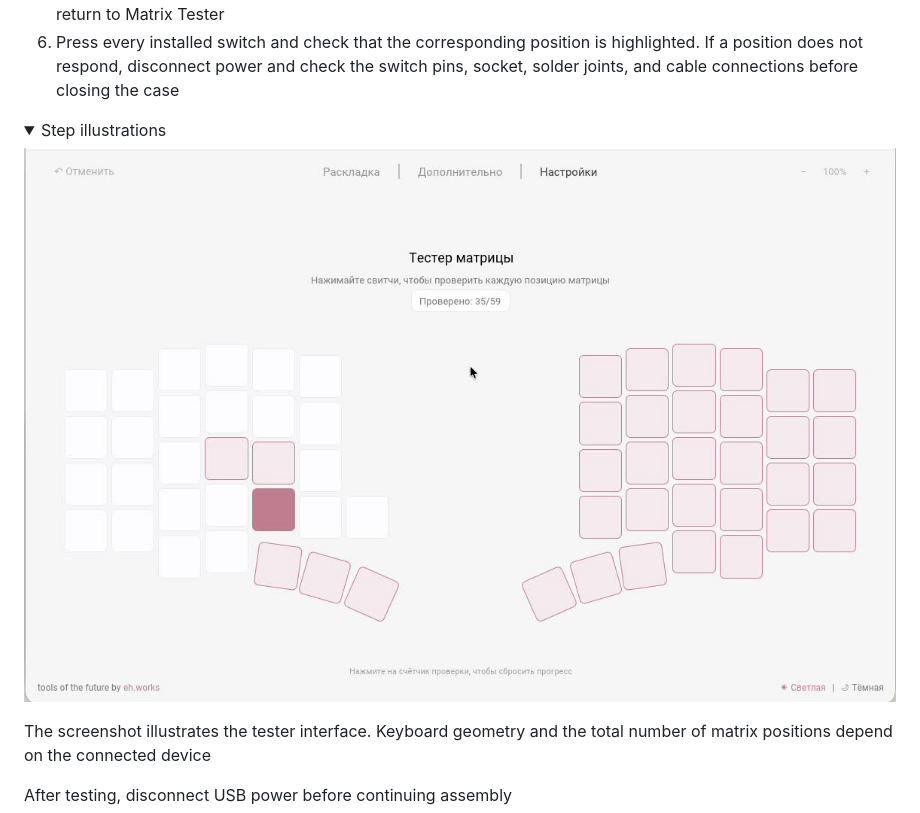
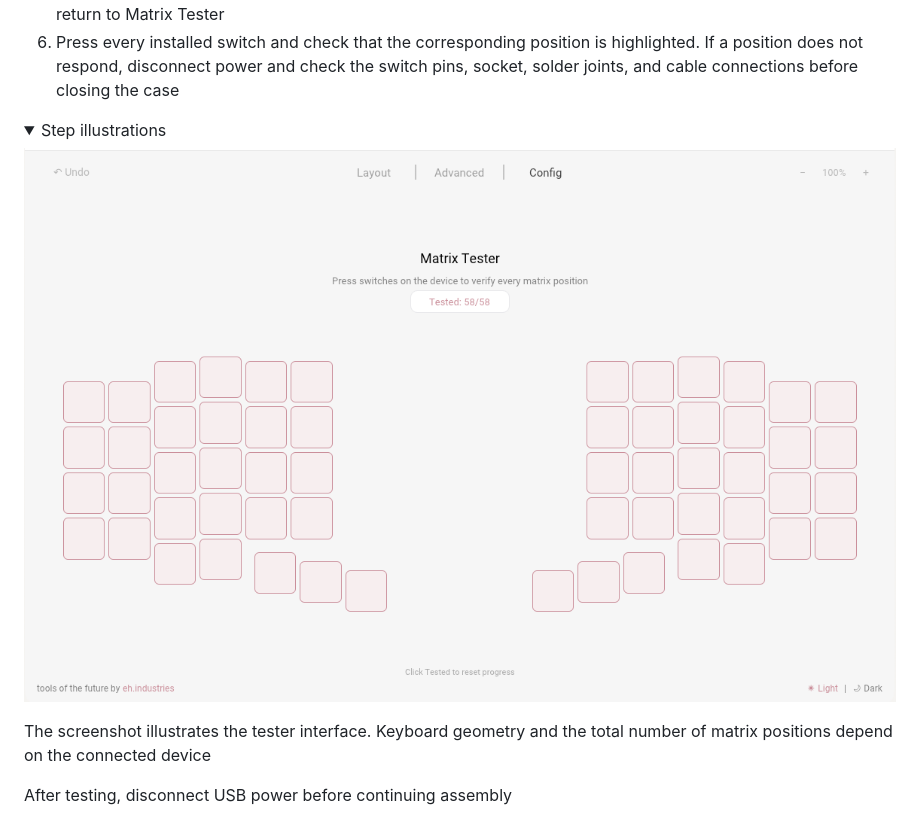
Before and after one commit to D19ital/phenom, a Markdown page: build_guide/build_guide.md, the part around the change. Drawn GitHub-style; pictures changed too: build_guide/images/entropy_matrix_tester.png (added), build_guide/images/entropy_matrix_tester_ru.jpg (deleted); folded sections open.

Commit message:
docs: replace matrix tester screenshot with English Phenom image

```diff
--- a/build_guide/build_guide.md
+++ b/build_guide/build_guide.md
@@ -296,7 +296,7 @@ Position the boards at the USB-C openings and secure each board with two M3x5 sc
 <details>
 <summary>Step illustrations</summary>
 
-![Entropy Matrix Tester — interface shown in Russian](images/entropy_matrix_tester_ru.jpg)
+![Entropy Matrix Tester — all 58 positions tested](images/entropy_matrix_tester.png)
 
 </details>
 
```
